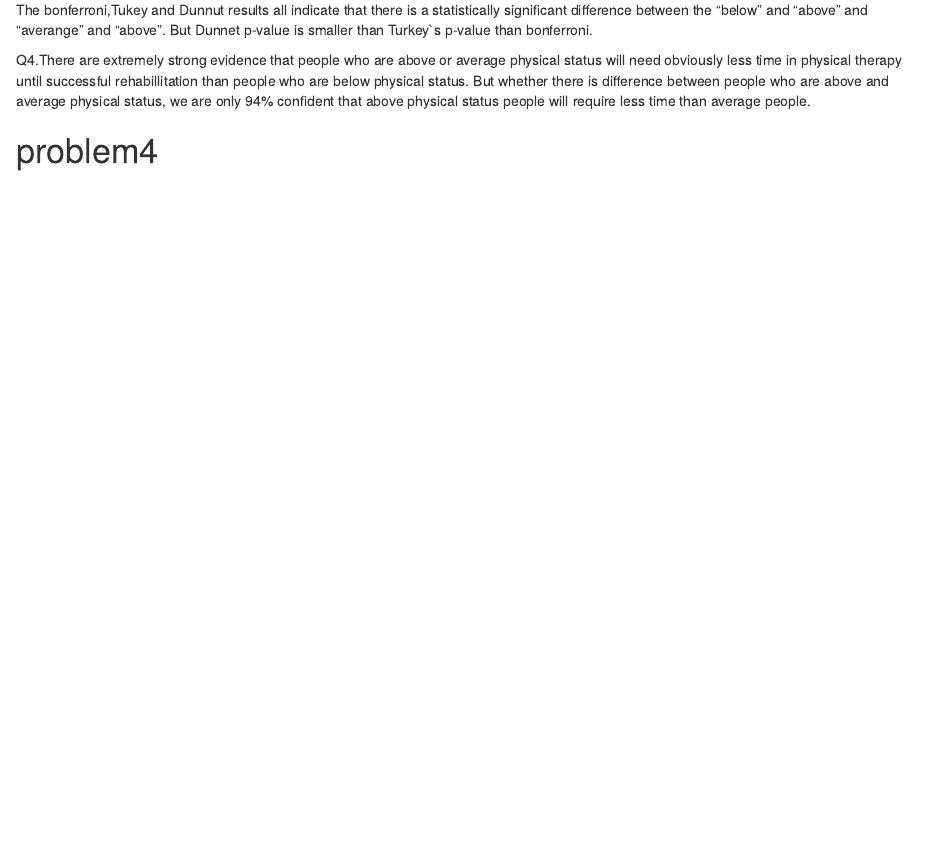
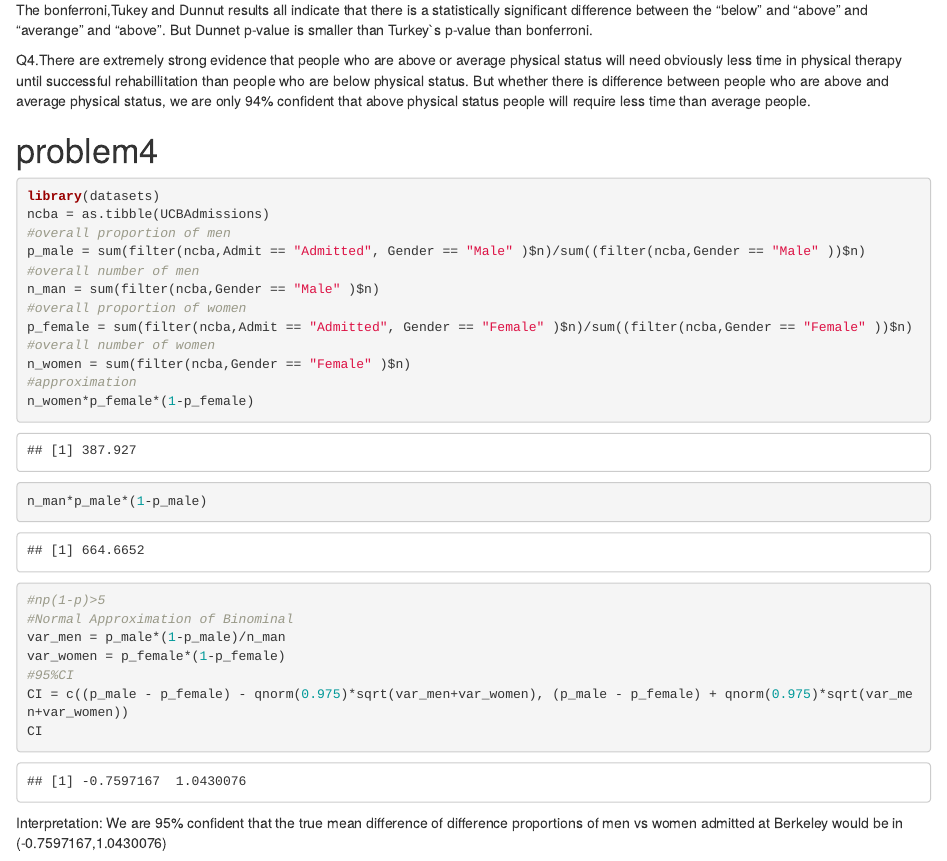
Before and after one commit to Xinyao0118/bm_3, an R Markdown document (hm3_bm.Rmd): the page in a window 1100 px wide, from 5130 px down. The pictures show the output file hm3_bm.html that the author committed with the source, opened offline.

Commit message:
almost finished

````diff
--- a/hm3_bm.Rmd
+++ b/hm3_bm.Rmd
@@ -143,4 +143,28 @@ The bonferroni,Tukey and Dunnut results all indicate that there is a statistical
 
 Q4.There are extremely strong evidence that people who are above or average physical status will need obviously less time in physical therapy until successful rehabillitation than people who are below physical status. But whether there is difference between people who are above and average physical status, we are only 94% confident that above physical status people will require less time than average people.
 
+
 #problem4
+```{r}
+library(datasets)
+ncba = as.tibble(UCBAdmissions)
+#overall proportion of men
+p_male = sum(filter(ncba,Admit == "Admitted", Gender == "Male" )$n)/sum((filter(ncba,Gender == "Male" ))$n)
+#overall number of men
+n_man = sum(filter(ncba,Gender == "Male" )$n)
+#overall proportion of women
+p_female = sum(filter(ncba,Admit == "Admitted", Gender == "Female" )$n)/sum((filter(ncba,Gender == "Female" ))$n)
+#overall number of women
+n_women = sum(filter(ncba,Gender == "Female" )$n)
+#approximation
+n_women*p_female*(1-p_female)
+n_man*p_male*(1-p_male)
+#np(1-p)>5
+#Normal Approximation of Binominal
+var_men = p_male*(1-p_male)/n_man
+var_women = p_female*(1-p_female)
+#95%CI
+CI = c((p_male - p_female) - qnorm(0.975)*sqrt(var_men+var_women), (p_male - p_female) + qnorm(0.975)*sqrt(var_men+var_women))
+CI
+```
+Interpretation: We are 95% confident that the true mean difference of difference proportions of  men vs women admitted at Berkeley would be in (-0.7597167,1.0430076)
````
Also changed, not shown: hm3_bm.html.
